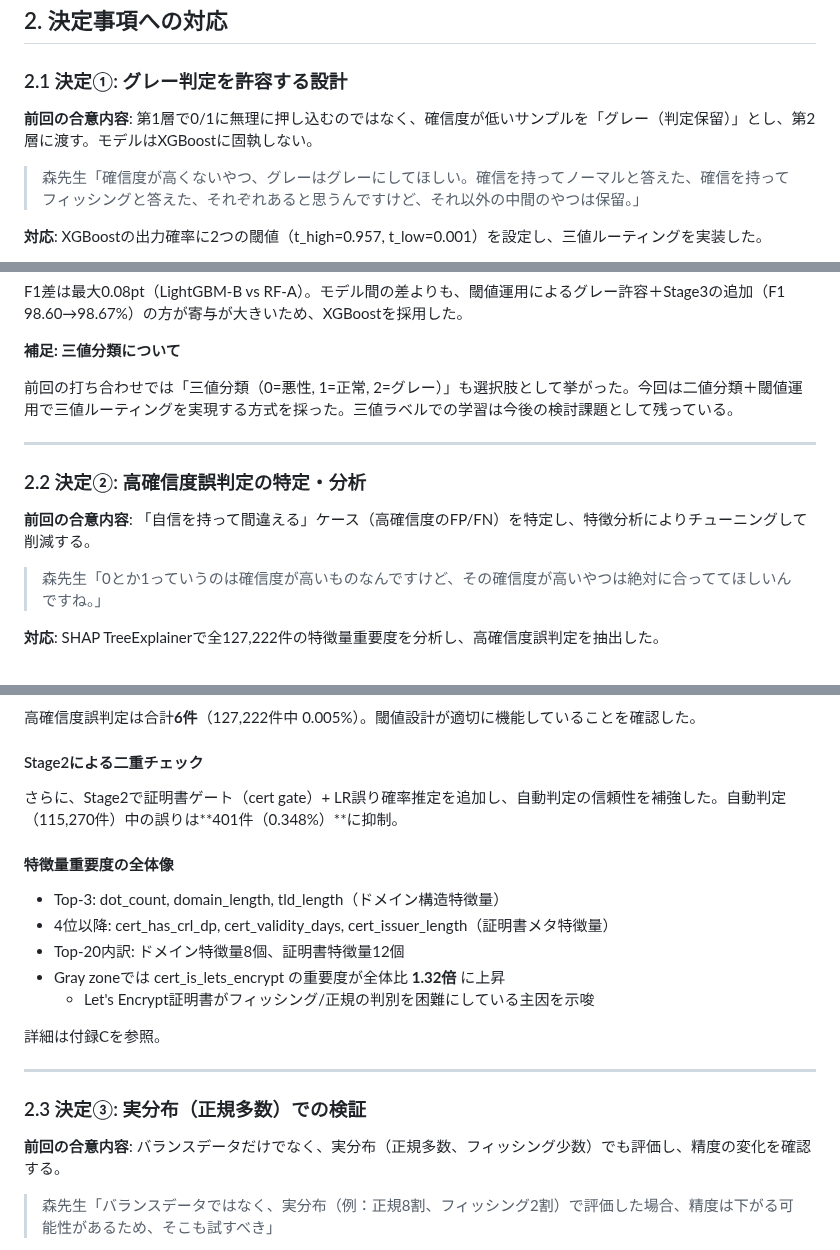
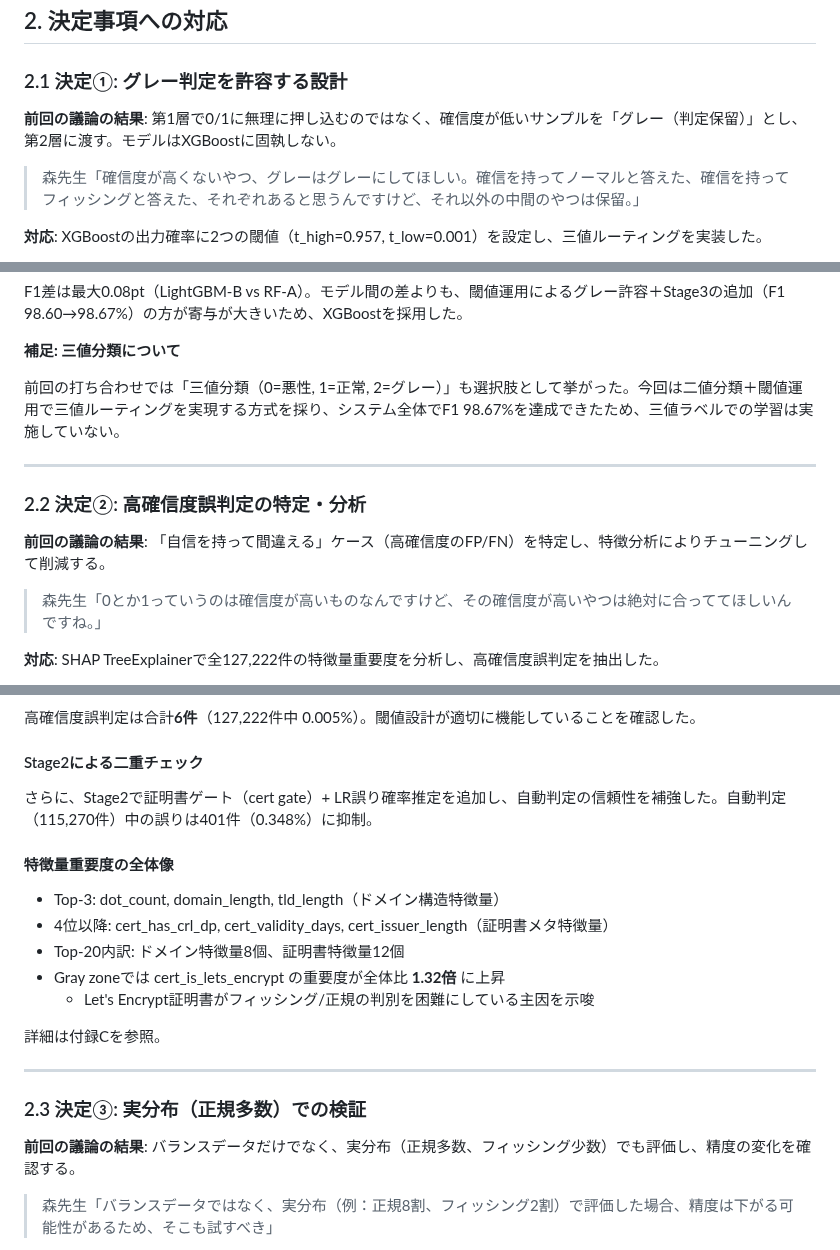
Before and after one commit to iasomura/nextstep2026, a Markdown page: docs/reports/202602_progress_report_draft.md, 3 parts joined by grey strips. Drawn GitHub-style.

Commit message:
Fix wording and formatting in progress report
- 前回の合意内容 → 前回の議論の結果 (4箇所)
- 三値分類: 今後の課題 → 十分な性能が出たため実施していない
- Remove stray bold asterisks

Co-Authored-By: Claude Opus 4.6 <noreply@anthropic.com>

```diff
--- a/docs/reports/202602_progress_report_draft.md
+++ b/docs/reports/202602_progress_report_draft.md
@@ -15,7 +15,7 @@
 
 ### 2.1 決定①: グレー判定を許容する設計
 
-**前回の合意内容**: 第1層で0/1に無理に押し込むのではなく、確信度が低いサンプルを「グレー（判定保留）」とし、第2層に渡す。モデルはXGBoostに固執しない。
+**前回の議論の結果**: 第1層で0/1に無理に押し込むのではなく、確信度が低いサンプルを「グレー（判定保留）」とし、第2層に渡す。モデルはXGBoostに固執しない。
 
 > 森先生「確信度が高くないやつ、グレーはグレーにしてほしい。確信を持ってノーマルと答えた、確信を持ってフィッシングと答えた、それぞれあると思うんですけど、それ以外の中間のやつは保留。」
 
@@ -43,13 +43,13 @@ F1差は最大0.08pt（LightGBM-B vs RF-A）。モデル間の差よりも、閾
 
 **補足: 三値分類について**
 
-前回の打ち合わせでは「三値分類（0=悪性, 1=正常, 2=グレー）」も選択肢として挙がった。今回は二値分類＋閾値運用で三値ルーティングを実現する方式を採った。三値ラベルでの学習は今後の検討課題として残っている。
+前回の打ち合わせでは「三値分類（0=悪性, 1=正常, 2=グレー）」も選択肢として挙がった。今回は二値分類＋閾値運用で三値ルーティングを実現する方式を採り、システム全体でF1 98.67%を達成できたため、三値ラベルでの学習は実施していない。
 
 ---
 
 ### 2.2 決定②: 高確信度誤判定の特定・分析
 
-**前回の合意内容**: 「自信を持って間違える」ケース（高確信度のFP/FN）を特定し、特徴分析によりチューニングして削減する。
+**前回の議論の結果**: 「自信を持って間違える」ケース（高確信度のFP/FN）を特定し、特徴分析によりチューニングして削減する。
 
 > 森先生「0とか1っていうのは確信度が高いものなんですけど、その確信度が高いやつは絶対に合っててほしいんですね。」
 
@@ -66,7 +66,7 @@ F1差は最大0.08pt（LightGBM-B vs RF-A）。モデル間の差よりも、閾
 
 #### Stage2による二重チェック
 
-さらに、Stage2で証明書ゲート（cert gate）+ LR誤り確率推定を追加し、自動判定の信頼性を補強した。自動判定（115,270件）中の誤りは**401件（0.348%）**に抑制。
+さらに、Stage2で証明書ゲート（cert gate）+ LR誤り確率推定を追加し、自動判定の信頼性を補強した。自動判定（115,270件）中の誤りは401件（0.348%）に抑制。
 
 #### 特徴量重要度の全体像
 
@@ -82,7 +82,7 @@ F1差は最大0.08pt（LightGBM-B vs RF-A）。モデル間の差よりも、閾
 
 ### 2.3 決定③: 実分布（正規多数）での検証
 
-**前回の合意内容**: バランスデータだけでなく、実分布（正規多数、フィッシング少数）でも評価し、精度の変化を確認する。
+**前回の議論の結果**: バランスデータだけでなく、実分布（正規多数、フィッシング少数）でも評価し、精度の変化を確認する。
 
 > 森先生「バランスデータではなく、実分布（例：正規8割、フィッシング2割）で評価した場合、精度は下がる可能性があるため、そこも試すべき」
 
```
Also changed, not shown: other parts of docs/reports/202602_progress_report_draft.md (+1 -1 lines).
